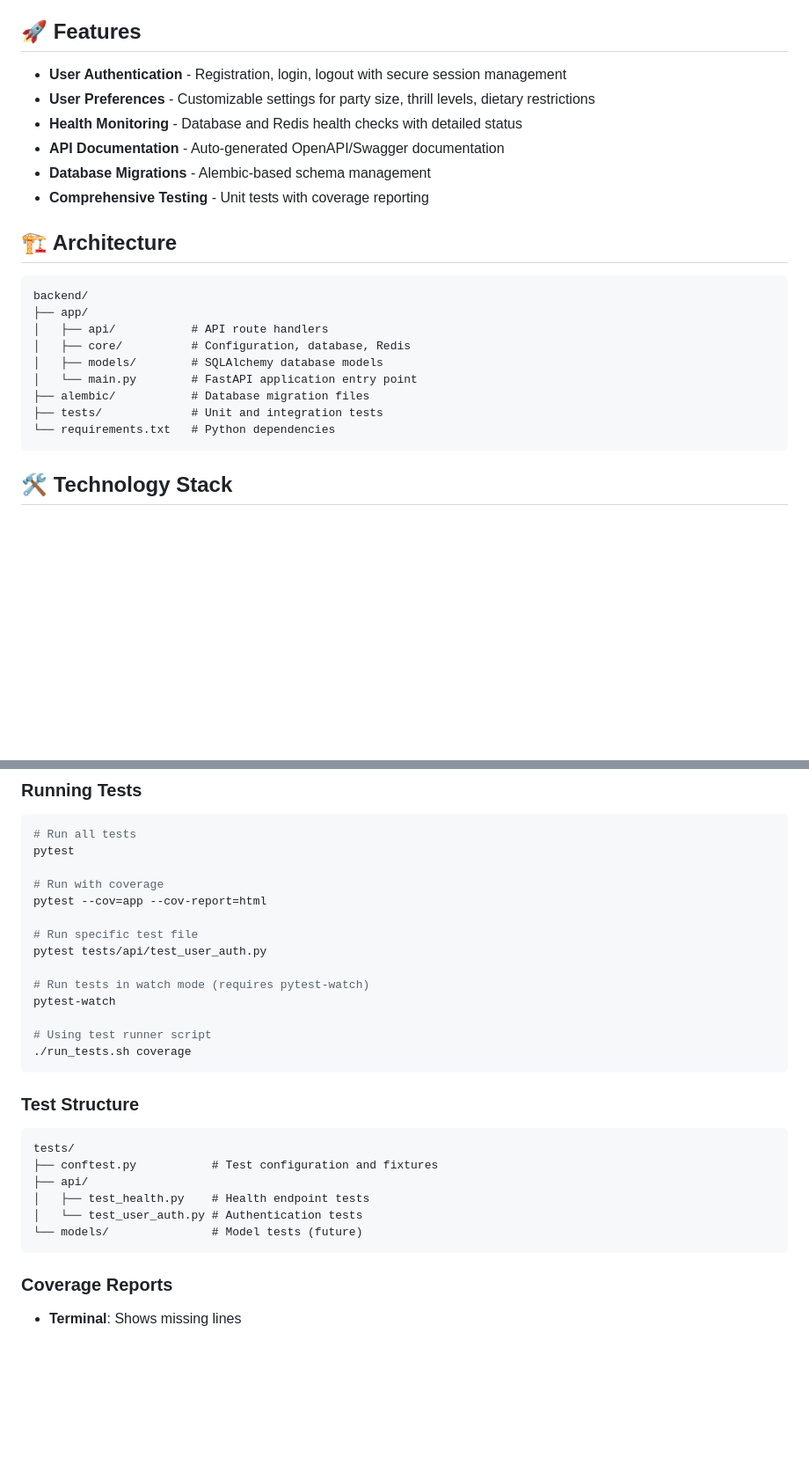
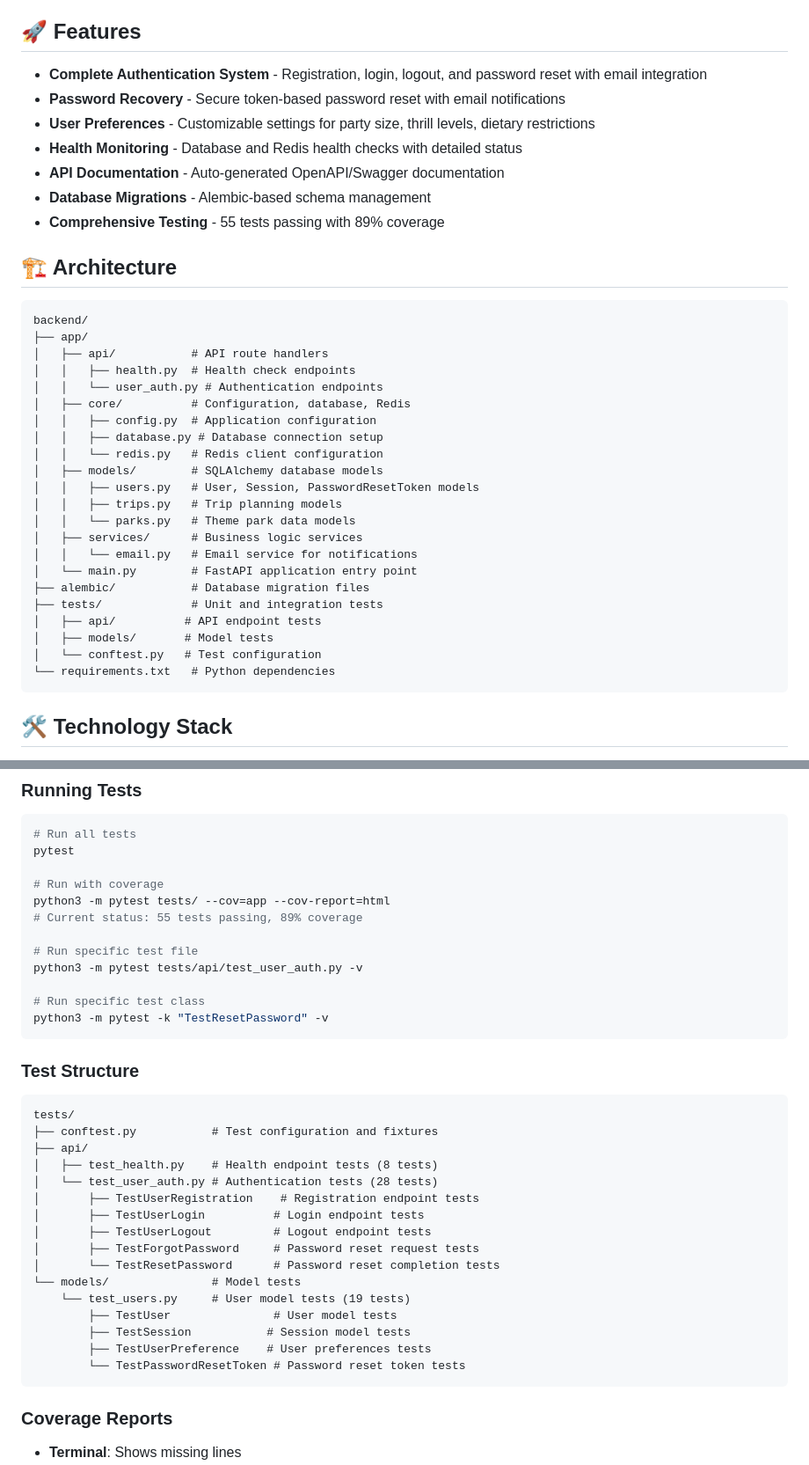
Before and after one commit to levesterchaney/themeparkplanner, a Markdown page: backend/README.md, 2 parts joined by grey strips. Shown at 88% size. GitHub-like rendering; blank space fills up the shorter version.

````diff
--- a/backend/README.md
+++ b/backend/README.md
@@ -4,12 +4,13 @@ A FastAPI-based backend service for planning theme park visits with real-time da
 
 ## 🚀 Features
 
-- **User Authentication** - Registration, login, logout with secure session management
+- **Complete Authentication System** - Registration, login, logout, and password reset with email integration
+- **Password Recovery** - Secure token-based password reset with email notifications
 - **User Preferences** - Customizable settings for party size, thrill levels, dietary restrictions
 - **Health Monitoring** - Database and Redis health checks with detailed status
 - **API Documentation** - Auto-generated OpenAPI/Swagger documentation
 - **Database Migrations** - Alembic-based schema management
-- **Comprehensive Testing** - Unit tests with coverage reporting
+- **Comprehensive Testing** - 55 tests passing with 89% coverage
 
 ## 🏗️ Architecture
 
@@ -17,11 +18,24 @@ A FastAPI-based backend service for planning theme park visits with real-time da
 backend/
 ├── app/
 │   ├── api/           # API route handlers
+│   │   ├── health.py  # Health check endpoints
+│   │   └── user_auth.py # Authentication endpoints
 │   ├── core/          # Configuration, database, Redis
+│   │   ├── config.py  # Application configuration
+│   │   ├── database.py # Database connection setup
+│   │   └── redis.py   # Redis client configuration
 │   ├── models/        # SQLAlchemy database models
+│   │   ├── users.py   # User, Session, PasswordResetToken models
+│   │   ├── trips.py   # Trip planning models
+│   │   └── parks.py   # Theme park data models
+│   ├── services/      # Business logic services
+│   │   └── email.py   # Email service for notifications
 │   └── main.py        # FastAPI application entry point
 ├── alembic/           # Database migration files
 ├── tests/             # Unit and integration tests
+│   ├── api/          # API endpoint tests
+│   ├── models/       # Model tests
+│   └── conftest.py   # Test configuration
 └── requirements.txt   # Python dependencies
 ```
 
@@ -170,16 +200,14 @@ alembic history
 pytest
 
 # Run with coverage
-pytest --cov=app --cov-report=html
+python3 -m pytest tests/ --cov=app --cov-report=html
+# Current status: 55 tests passing, 89% coverage
 
 # Run specific test file
-pytest tests/api/test_user_auth.py
+python3 -m pytest tests/api/test_user_auth.py -v
 
-# Run tests in watch mode (requires pytest-watch)
-pytest-watch
-
-# Using test runner script
-./run_tests.sh coverage
+# Run specific test class
+python3 -m pytest -k "TestResetPassword" -v
 ```
 
 ### Test Structure
@@ -188,9 +216,19 @@ pytest-watch
 tests/
 ├── conftest.py           # Test configuration and fixtures
 ├── api/
-│   ├── test_health.py    # Health endpoint tests
-│   └── test_user_auth.py # Authentication tests
-└── models/               # Model tests (future)
+│   ├── test_health.py    # Health endpoint tests (8 tests)
+│   └── test_user_auth.py # Authentication tests (28 tests)
+│       ├── TestUserRegistration    # Registration endpoint tests
+│       ├── TestUserLogin          # Login endpoint tests
+│       ├── TestUserLogout         # Logout endpoint tests
+│       ├── TestForgotPassword     # Password reset request tests
+│       └── TestResetPassword      # Password reset completion tests
+└── models/               # Model tests
+    └── test_users.py     # User model tests (19 tests)
+        ├── TestUser               # User model tests
+        ├── TestSession           # Session model tests
+        ├── TestUserPreference    # User preferences tests
+        └── TestPasswordResetToken # Password reset token tests
 ```
 
 ### Coverage Reports
````
Also changed, not shown: other parts of backend/README.md (+44 -6 lines), README.md (+22 -7 lines), frontend/README.md (+57 -13 lines).
